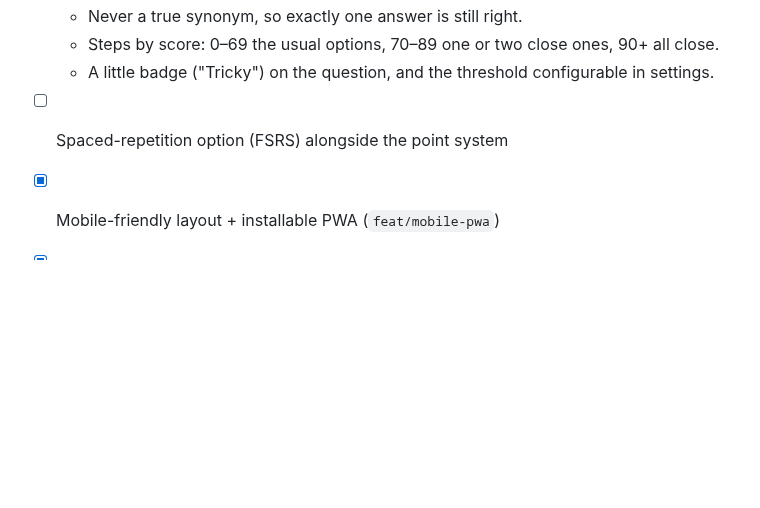
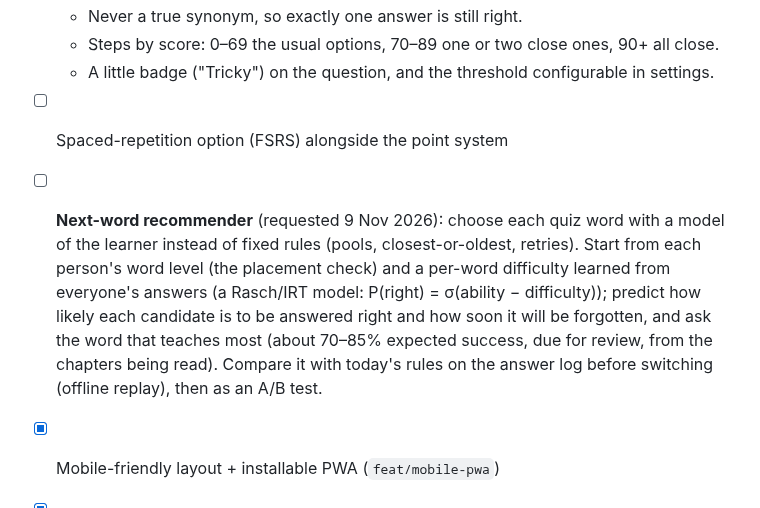
Before and after one commit to neeraj2681/vocab-sensei, a Markdown page: docs/PROJECT_PLAN.md, the part around the change. Rendered like a GitHub page; blank space fills up the shorter version.

Commit message:
docs(plan): a next-word recommender for the quiz, next phase (#141)

```diff
--- a/docs/PROJECT_PLAN.md
+++ b/docs/PROJECT_PLAN.md
@@ -312,6 +312,12 @@ because git and the workflow files carry over.
   - Steps by score: 0–69 the usual options, 70–89 one or two close ones, 90+ all close.
   - A little badge ("Tricky") on the question, and the threshold configurable in settings.
 - [ ] Spaced-repetition option (FSRS) alongside the point system
+- [ ] **Next-word recommender** (requested 9 Nov 2026): choose each quiz word with a model of the learner instead of
+  fixed rules (pools, closest-or-oldest, retries). Start from each person's word level (the placement check) and a
+  per-word difficulty learned from everyone's answers (a Rasch/IRT model: P(right) = σ(ability − difficulty)); predict
+  how likely each candidate is to be answered right and how soon it will be forgotten, and ask the word that teaches
+  most (about 70–85% expected success, due for review, from the chapters being read). Compare it with today's rules
+  on the answer log before switching (offline replay), then as an A/B test.
 - [x] Mobile-friendly layout + installable PWA (`feat/mobile-pwa`)
 - [x] Daily reminder by push notification or email at a chosen time, only if the goal isn't met (`feat/reminders`, `feat/reminders-ui`)
 - [ ] **OCR for scanned PDFs** (requested again 3 Nov 2026): a PDF made of page photos has no text to read, so
```
